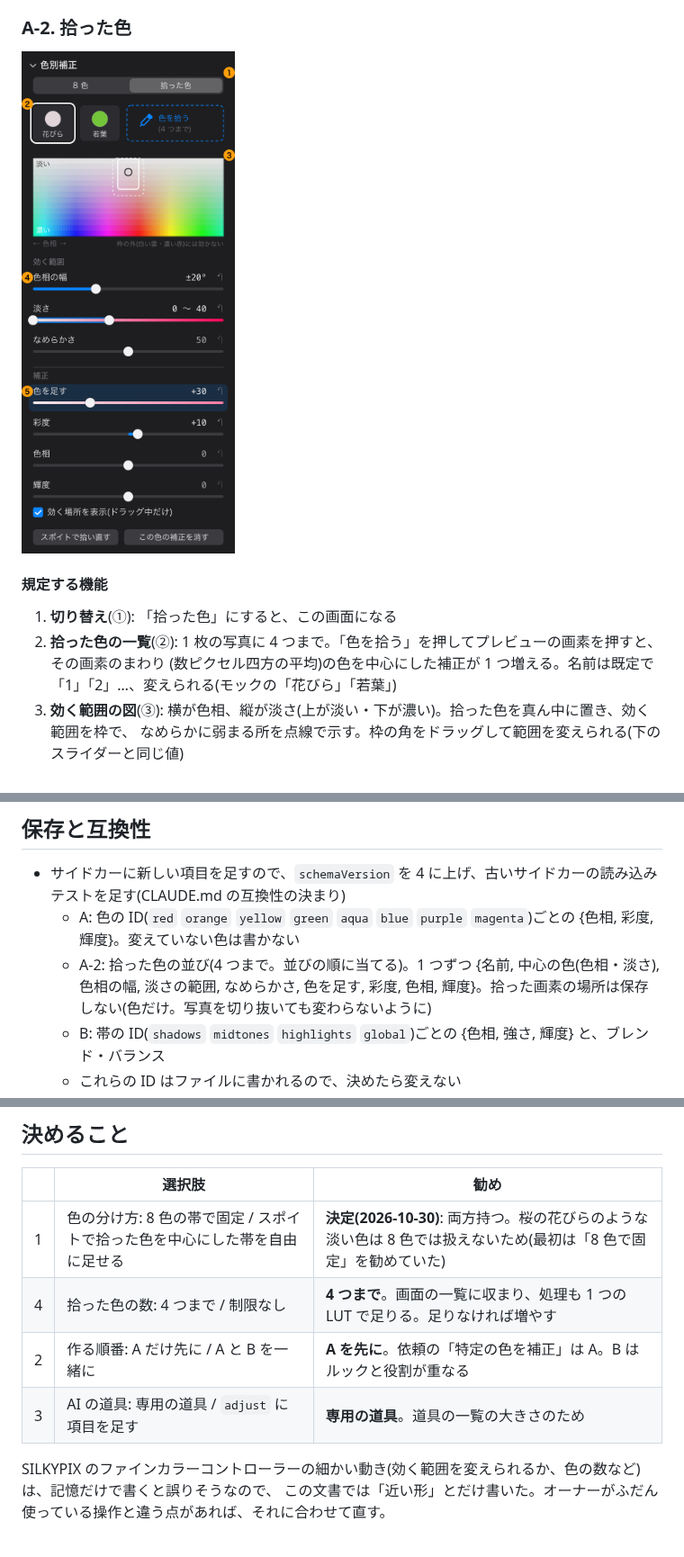
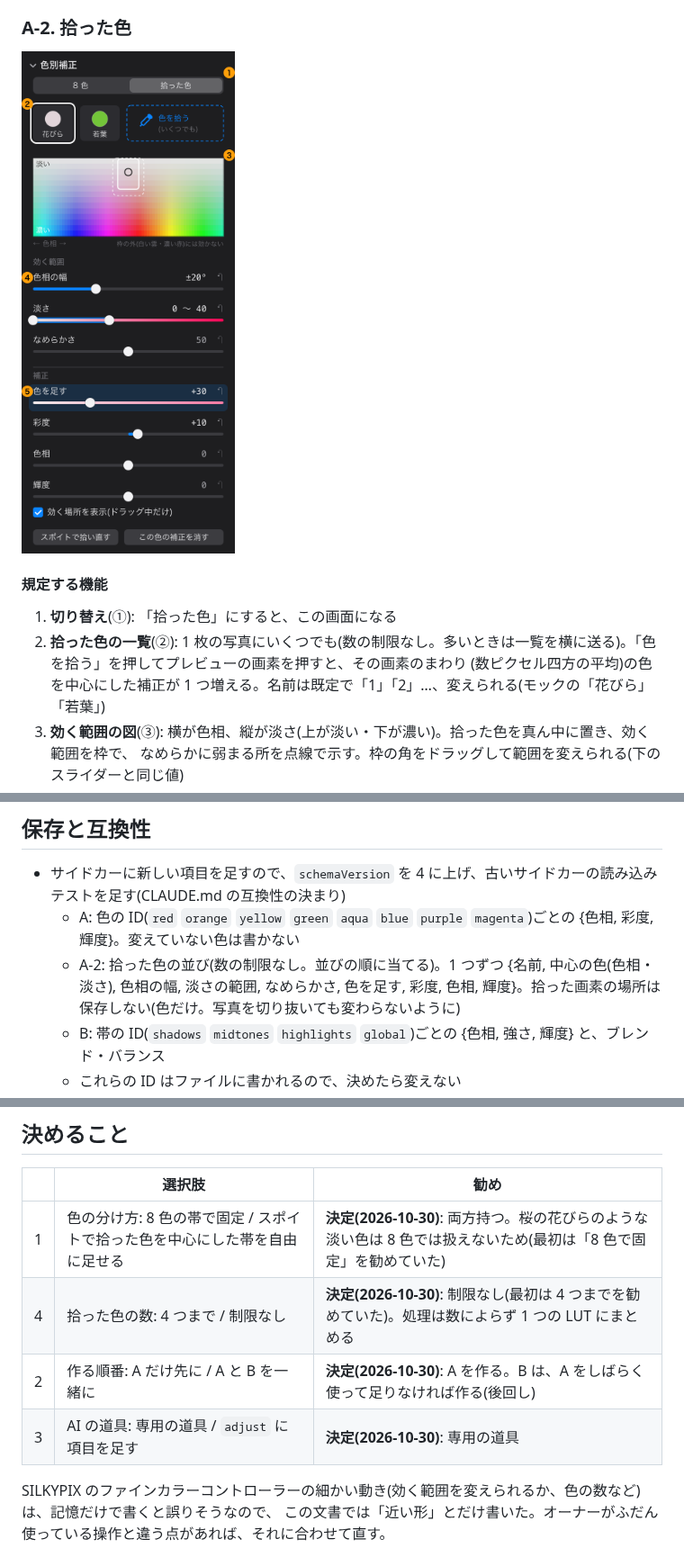
Before and after one commit to Rawgenzo/Rawgenzo, a Markdown page: docs/color-grading-design.md, 3 parts joined by grey strips. Shown at 90% size. GitHub-like rendering; pictures changed too: docs/images/color-point-mock.png.

Commit message:
色の詳細補正: 決めたこと(A を作る・B は後回し、AI は専用の道具、拾った色の数は制限なし)を記録する
Co-Authored-By: Claude Opus 5.5 <noreply@anthropic.com>

```diff
--- a/docs/color-grading-design.md
+++ b/docs/color-grading-design.md
@@ -77,7 +77,7 @@ B は、今あるルック(シネマ風など)と役割が一部重なるため
 #### 規定する機能
 
 1. **切り替え**(①): 「拾った色」にすると、この画面になる
-2. **拾った色の一覧**(②): 1 枚の写真に 4 つまで。「色を拾う」を押してプレビューの画素を押すと、その画素のまわり
+2. **拾った色の一覧**(②): 1 枚の写真にいくつでも(数の制限なし。多いときは一覧を横に送る)。「色を拾う」を押してプレビューの画素を押すと、その画素のまわり
    (数ピクセル四方の平均)の色を中心にした補正が 1 つ増える。名前は既定で「1」「2」…、変えられる(モックの「花びら」「若葉」)
 3. **効く範囲の図**(③): 横が色相、縦が淡さ(上が淡い・下が濃い)。拾った色を真ん中に置き、効く範囲を枠で、
    なめらかに弱まる所を点線で示す。枠の角をドラッグして範囲を変えられる(下のスライダーと同じ値)
@@ -141,7 +141,7 @@ B は、今あるルック(シネマ風など)と役割が一部重なるため
 
 - サイドカーに新しい項目を足すので、`schemaVersion` を 4 に上げ、古いサイドカーの読み込みテストを足す(CLAUDE.md の互換性の決まり)
   - A: 色の ID(`red` `orange` `yellow` `green` `aqua` `blue` `purple` `magenta`)ごとの {色相, 彩度, 輝度}。変えていない色は書かない
-  - A-2: 拾った色の並び(4 つまで。並びの順に当てる)。1 つずつ {名前, 中心の色(色相・淡さ), 色相の幅, 淡さの範囲, なめらかさ,
+  - A-2: 拾った色の並び(数の制限なし。並びの順に当てる)。1 つずつ {名前, 中心の色(色相・淡さ), 色相の幅, 淡さの範囲, なめらかさ,
     色を足す, 彩度, 色相, 輝度}。拾った画素の場所は保存しない(色だけ。写真を切り抜いても変わらないように)
   - B: 帯の ID(`shadows` `midtones` `highlights` `global`)ごとの {色相, 強さ, 輝度} と、ブレンド・バランス
   - これらの ID はファイルに書かれるので、決めたら変えない
@@ -174,9 +174,9 @@ GUI の機能は AI からも使えるようにする方針(`docs/ai-tool-covera
 | | 選択肢 | 勧め |
 |---|---|---|
 | 1 | 色の分け方: 8 色の帯で固定 / スポイトで拾った色を中心にした帯を自由に足せる | **決定(2026-10-30)**: 両方持つ。桜の花びらのような淡い色は 8 色では扱えないため(最初は「8 色で固定」を勧めていた) |
-| 4 | 拾った色の数: 4 つまで / 制限なし | **4 つまで**。画面の一覧に収まり、処理も 1 つの LUT で足りる。足りなければ増やす |
-| 2 | 作る順番: A だけ先に / A と B を一緒に | **A を先に**。依頼の「特定の色を補正」は A。B はルックと役割が重なる |
-| 3 | AI の道具: 専用の道具 / `adjust` に項目を足す | **専用の道具**。道具の一覧の大きさのため |
+| 4 | 拾った色の数: 4 つまで / 制限なし | **決定(2026-10-30)**: 制限なし(最初は 4 つまでを勧めていた)。処理は数によらず 1 つの LUT にまとめる |
+| 2 | 作る順番: A だけ先に / A と B を一緒に | **決定(2026-10-30)**: A を作る。B は、A をしばらく使って足りなければ作る(後回し) |
+| 3 | AI の道具: 専用の道具 / `adjust` に項目を足す | **決定(2026-10-30)**: 専用の道具 |
 
 SILKYPIX のファインカラーコントローラーの細かい動き(効く範囲を変えられるか、色の数など)は、記憶だけで書くと誤りそうなので、
 この文書では「近い形」とだけ書いた。オーナーがふだん使っている操作と違う点があれば、それに合わせて直す。
```
Also changed, not shown: 2 other files.
